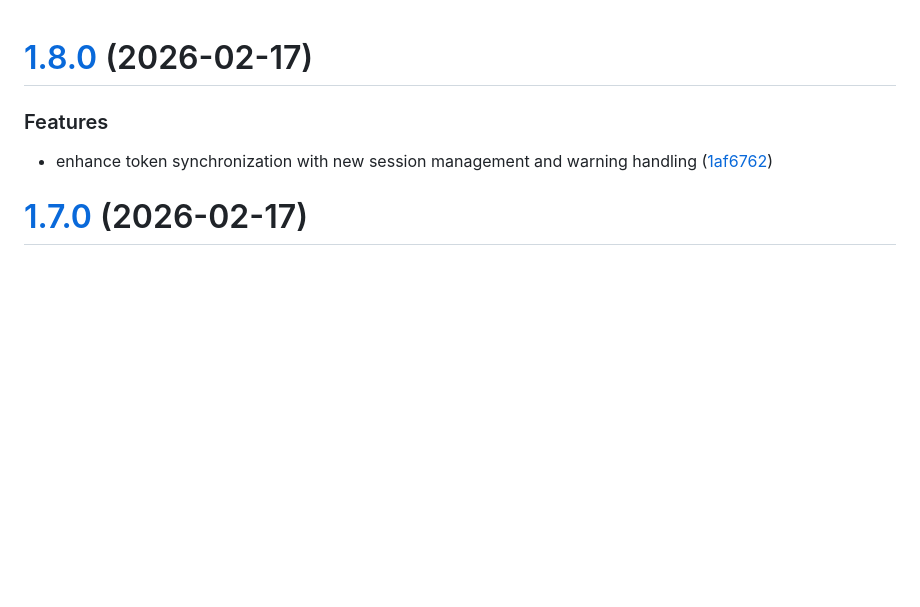
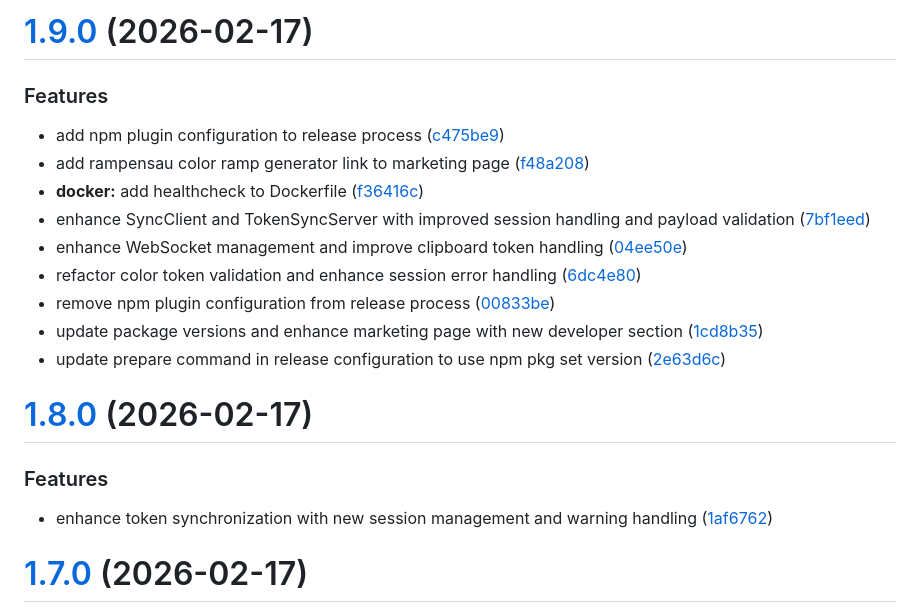
Before and after one commit to meodai/token-beam, a Markdown page: CHANGELOG.md, the part around the change. GitHub-like rendering; blank space fills up the shorter version.

Commit message:
chore(release): 1.9.0 [skip ci]
# [1.9.0](https://github.com/meodai/token-beam/compare/v1.8.0...v1.9.0) (2026-02-17)

### Features

* add npm plugin configuration to release process ([c475be9](https://github.com/meodai/token-beam/commit/c475be97cf73bbc5d24fc7fdf4d1053e5c941441))
* add rampensau color ramp generator link to marketing page ([f48a208](https://github.com/meodai/token-beam/commit/f48a2084ce921af6714b7d279b3e0c3df436b386))
* **docker:** add healthcheck to Dockerfile ([f36416c](https://github.com/meodai/token-beam/commit/f36416ca9b4175df0150d06d16d820130e8d780d))
* enhance SyncClient and TokenSyncServer with improved session handling and payload validation ([7bf1eed](https://github.com/meodai/token-beam/commit/7bf1eedde3a150eeb2a783619ba4069c2aea973a))
* enhance WebSocket management and improve clipboard token handling ([04ee50e](https://github.com/meodai/token-beam/commit/04ee50e5e0f6cc88c76d873ad94090c4709ba2b8))
* refactor color token validation and enhance session error handling ([6dc4e80](https://github.com/meodai/token-beam/commit/6dc4e80688f0f8b635d2fb451b3d7343bdd55485))
* remove npm plugin configuration from release process ([00833be](https://github.com/meodai/token-beam/commit/00833beec4d9752472229b90b6253eb2458c9040))
* update package versions and enhance marketing page with new developer section ([1cd8b35](https://github.com/meodai/token-beam/commit/1cd8b355148631ea8d4d09ec495f6e777f8053f6))
* update prepare command in release configuration to use npm pkg set version ([2e63d6c](https://github.com/meodai/token-beam/commit/2e63d6c5d8c294fb254bd8912f1c9fd83833c025))

```diff
--- a/CHANGELOG.md
+++ b/CHANGELOG.md
@@ -1,3 +1,17 @@
+# [1.9.0](https://github.com/meodai/token-beam/compare/v1.8.0...v1.9.0) (2026-02-17)
+
+### Features
+
+- add npm plugin configuration to release process ([c475be9](https://github.com/meodai/token-beam/commit/c475be97cf73bbc5d24fc7fdf4d1053e5c941441))
+- add rampensau color ramp generator link to marketing page ([f48a208](https://github.com/meodai/token-beam/commit/f48a2084ce921af6714b7d279b3e0c3df436b386))
+- **docker:** add healthcheck to Dockerfile ([f36416c](https://github.com/meodai/token-beam/commit/f36416ca9b4175df0150d06d16d820130e8d780d))
+- enhance SyncClient and TokenSyncServer with improved session handling and payload validation ([7bf1eed](https://github.com/meodai/token-beam/commit/7bf1eedde3a150eeb2a783619ba4069c2aea973a))
+- enhance WebSocket management and improve clipboard token handling ([04ee50e](https://github.com/meodai/token-beam/commit/04ee50e5e0f6cc88c76d873ad94090c4709ba2b8))
+- refactor color token validation and enhance session error handling ([6dc4e80](https://github.com/meodai/token-beam/commit/6dc4e80688f0f8b635d2fb451b3d7343bdd55485))
+- remove npm plugin configuration from release process ([00833be](https://github.com/meodai/token-beam/commit/00833beec4d9752472229b90b6253eb2458c9040))
+- update package versions and enhance marketing page with new developer section ([1cd8b35](https://github.com/meodai/token-beam/commit/1cd8b355148631ea8d4d09ec495f6e777f8053f6))
+- update prepare command in release configuration to use npm pkg set version ([2e63d6c](https://github.com/meodai/token-beam/commit/2e63d6c5d8c294fb254bd8912f1c9fd83833c025))
+
 # [1.8.0](https://github.com/meodai/token-beam/compare/v1.7.0...v1.8.0) (2026-02-17)
 
 ### Features
```
